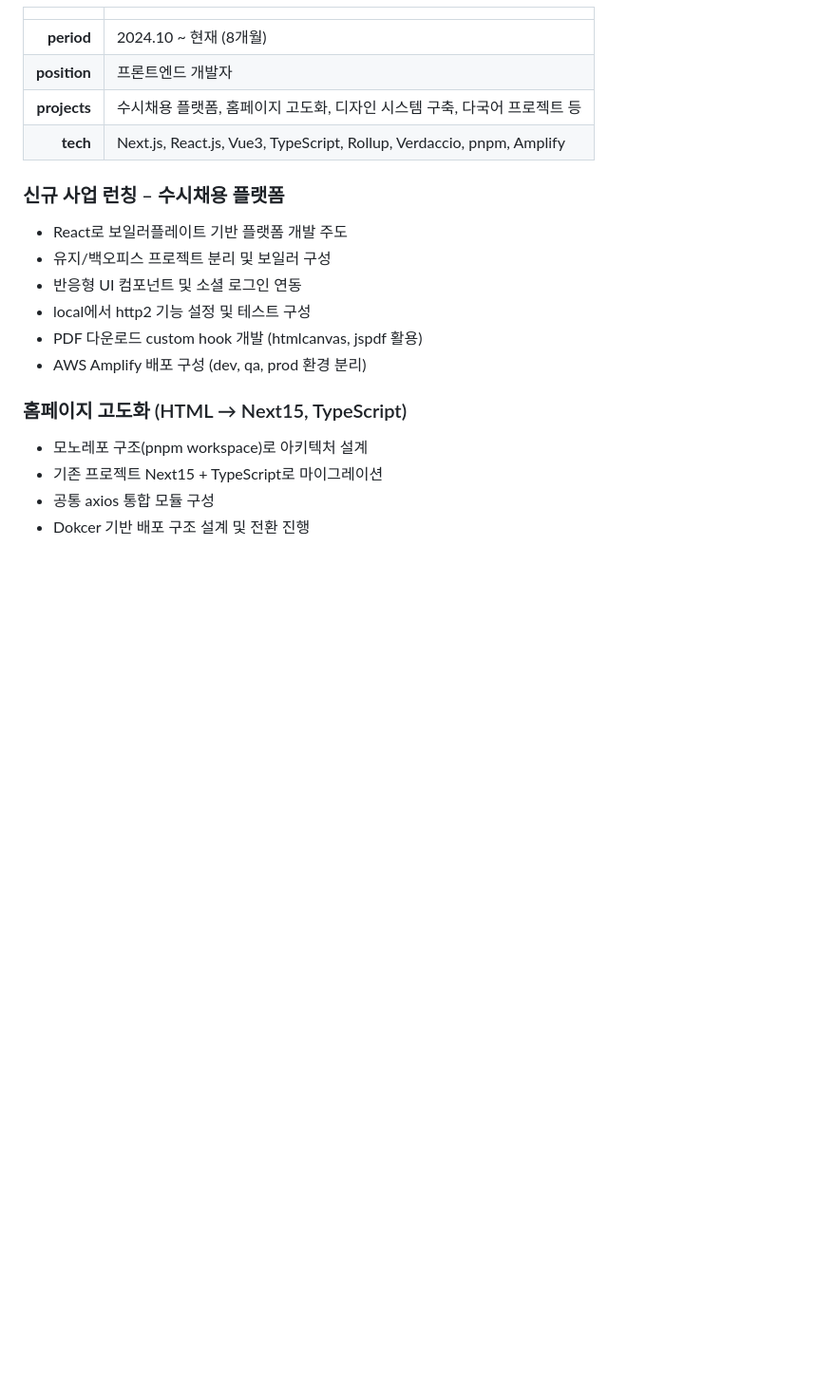
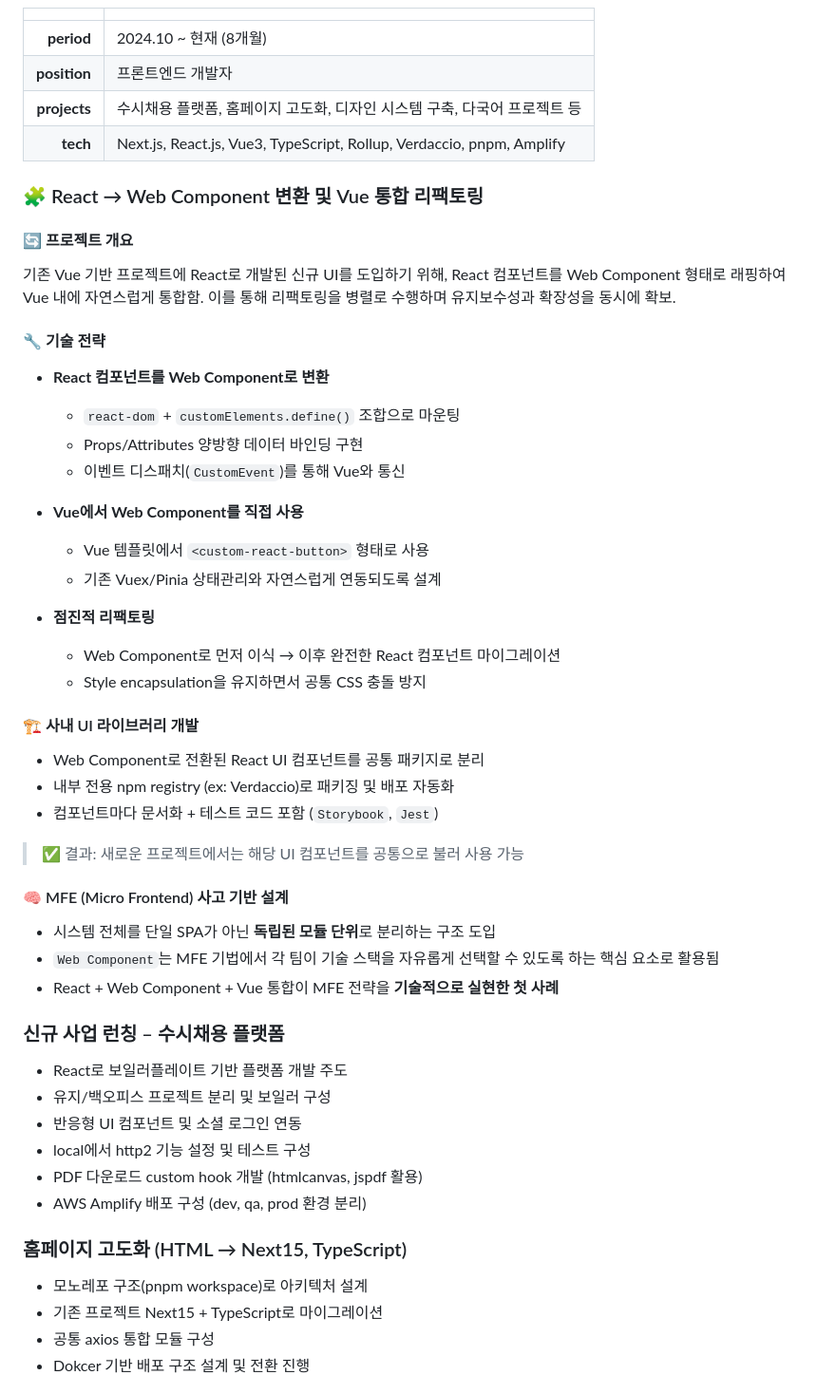
Before and after one commit to yeo11200/gatsby-blog, a Markdown page: content/about/resume.ko.md, the part around the change. Shown: that part at 95% size. GitHub-like rendering; blank space fills up the shorter version.

```diff
--- a/content/about/resume.ko.md
+++ b/content/about/resume.ko.md
@@ -81,6 +81,40 @@ lang: ko
     </tr>
   </tbody>
 </table>
+
+### 🧩 React → Web Component 변환 및 Vue 통합 리팩토링
+
+#### 🔄 프로젝트 개요
+기존 Vue 기반 프로젝트에 React로 개발된 신규 UI를 도입하기 위해, React 컴포넌트를 Web Component 형태로 래핑하여 Vue 내에 자연스럽게 통합함. 이를 통해 리팩토링을 병렬로 수행하며 유지보수성과 확장성을 동시에 확보.
+
+#### 🔧 기술 전략
+
+- **React 컴포넌트를 Web Component로 변환**
+  - `react-dom` + `customElements.define()` 조합으로 마운팅
+  - Props/Attributes 양방향 데이터 바인딩 구현
+  - 이벤트 디스패치(`CustomEvent`)를 통해 Vue와 통신
+
+- **Vue에서 Web Component를 직접 사용**
+  - Vue 템플릿에서 `<custom-react-button>` 형태로 사용
+  - 기존 Vuex/Pinia 상태관리와 자연스럽게 연동되도록 설계
+
+- **점진적 리팩토링**
+  - Web Component로 먼저 이식 → 이후 완전한 React 컴포넌트 마이그레이션
+  - Style encapsulation을 유지하면서 공통 CSS 충돌 방지
+
+#### 🏗 사내 UI 라이브러리 개발
+
+- Web Component로 전환된 React UI 컴포넌트를 공통 패키지로 분리
+- 내부 전용 npm registry (ex: Verdaccio)로 패키징 및 배포 자동화
+- 컴포넌트마다 문서화 + 테스트 코드 포함 (`Storybook`, `Jest`)
+
+> ✅ 결과: 새로운 프로젝트에서는 해당 UI 컴포넌트를 공통으로 불러 사용 가능
+
+#### 🧠 MFE (Micro Frontend) 사고 기반 설계
+
+- 시스템 전체를 단일 SPA가 아닌 **독립된 모듈 단위**로 분리하는 구조 도입
+- `Web Component`는 MFE 기법에서 각 팀이 기술 스택을 자유롭게 선택할 수 있도록 하는 핵심 요소로 활용됨
+- React + Web Component + Vue 통합이 MFE 전략을 **기술적으로 실현한 첫 사례**
 
 ### 신규 사업 런칭 – 수시채용 플랫폼
 
```
